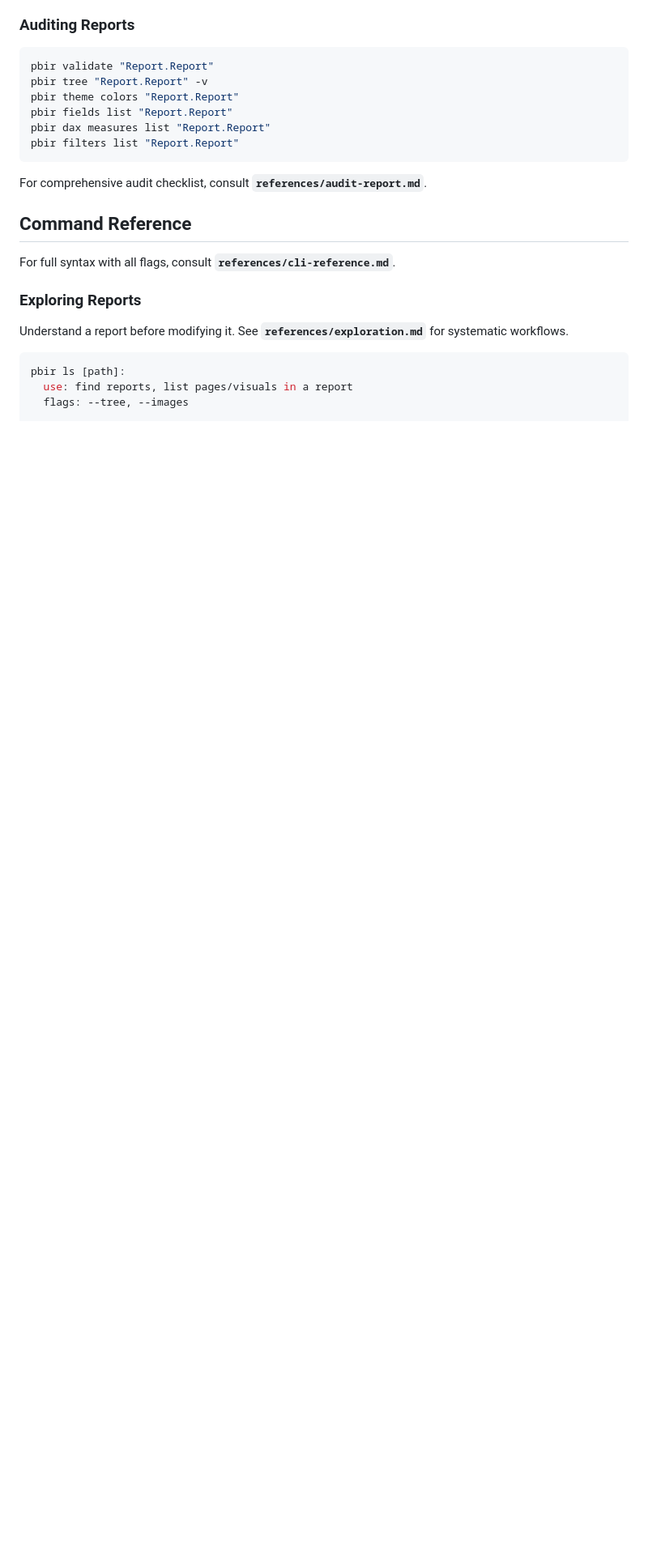
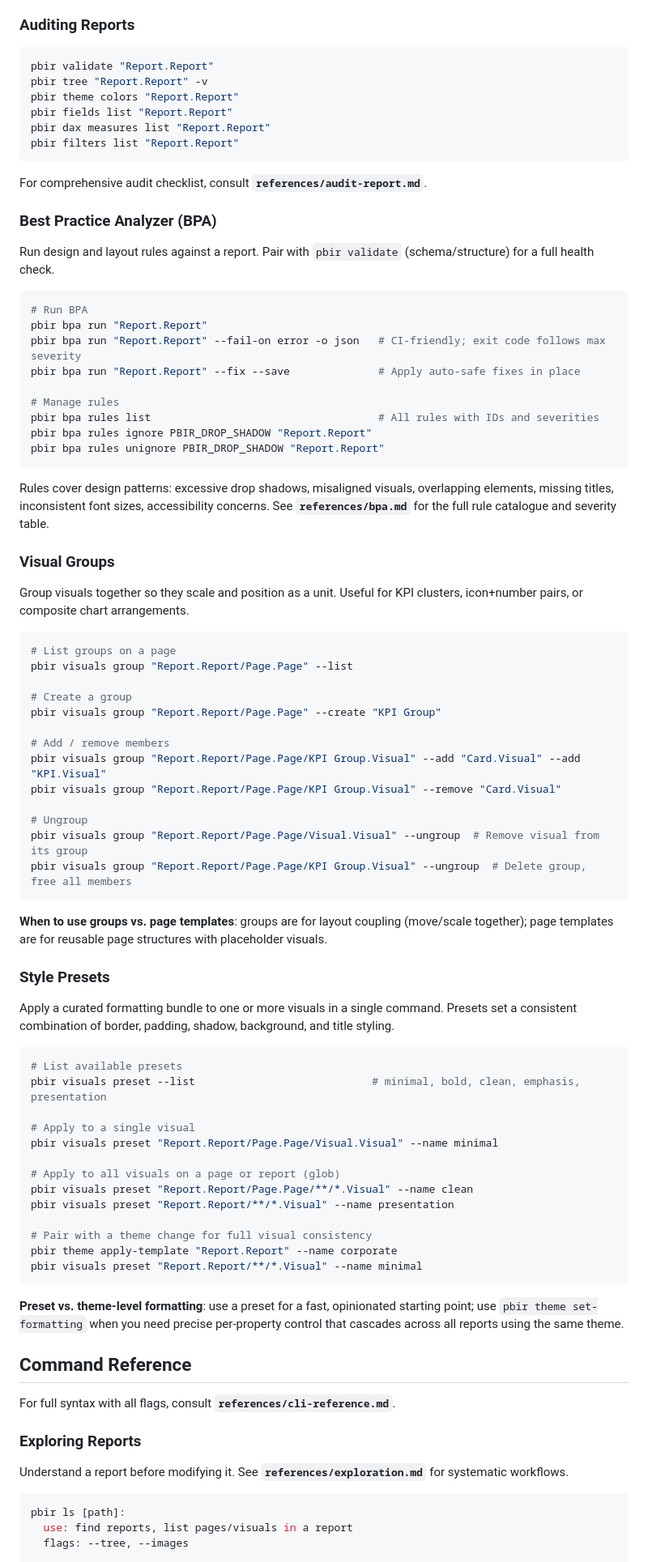
Before and after one commit to santoshkanthety/powerbi-agent, a Markdown page: skills/pbir-cli.md, the part around one of its changes. Shown at 81% size. GitHub-like rendering; blank space fills up the shorter version.

Commit message:
feat(pbir-cli skill): add BPA, visual groups, style presets (pbir-cli v0.9.19)
Clean-room update based on public pbir-cli docs. Scope C of the
May 2026 upstream sync.

Best Practice Analyzer (pbir bpa)
- pbir bpa run: design + layout rules with --fail-on severity, --fix
  --save for auto-safe fixes, -o json for CI
- pbir bpa rules list/ignore/unignore: manage per-report rule suppression
- Pair with pbir validate (schema/structure) for a full health check
- Added to Core Workflows, Command Reference, and Reference Files table

Visual groups (pbir visuals group)
- Create named groups, add/remove members, ungroup visuals or entire groups
- Groups move and scale as a unit; distinct from page templates
- Added to Core Workflows and Command Reference

Style presets (pbir visuals preset)
- Apply curated formatting bundles: minimal/bold/clean/emphasis/presentation
- Glob-safe; pairs with pbir theme apply-template for full consistency
- Added to Core Workflows and Command Reference

Description trigger keywords updated (BPA, visual groups, presets).
Version bump: 0.26.0 → 0.26.20.

data-goblin feat/pbir-cli-updates branch (GPL-3.0) documented the same
pbir-cli v0.9.19 features. This update was written clean-room from the
public pbir-cli CLI --help output and docs. No GPL content read or copied.

Co-Authored-By: Claude Opus 4.7 <noreply@anthropic.com>

````diff
--- a/skills/pbir-cli.md
+++ b/skills/pbir-cli.md
@@ -273,6 +273,68 @@ pbir filters list "Report.Report"
 ```
 
 For comprehensive audit checklist, consult **`references/audit-report.md`**.
+
+### Best Practice Analyzer (BPA)
+
+Run design and layout rules against a report. Pair with `pbir validate` (schema/structure) for a full health check.
+
+```bash
+# Run BPA
+pbir bpa run "Report.Report"
+pbir bpa run "Report.Report" --fail-on error -o json   # CI-friendly; exit code follows max severity
+pbir bpa run "Report.Report" --fix --save              # Apply auto-safe fixes in place
+
+# Manage rules
+pbir bpa rules list                                    # All rules with IDs and severities
+pbir bpa rules ignore PBIR_DROP_SHADOW "Report.Report"
+pbir bpa rules unignore PBIR_DROP_SHADOW "Report.Report"
+```
+
+Rules cover design patterns: excessive drop shadows, misaligned visuals, overlapping elements, missing titles, inconsistent font sizes, accessibility concerns. See **`references/bpa.md`** for the full rule catalogue and severity table.
+
+### Visual Groups
+
+Group visuals together so they scale and position as a unit. Useful for KPI clusters, icon+number pairs, or composite chart arrangements.
+
+```bash
+# List groups on a page
+pbir visuals group "Report.Report/Page.Page" --list
+
+# Create a group
+pbir visuals group "Report.Report/Page.Page" --create "KPI Group"
+
+# Add / remove members
+pbir visuals group "Report.Report/Page.Page/KPI Group.Visual" --add "Card.Visual" --add "KPI.Visual"
+pbir visuals group "Report.Report/Page.Page/KPI Group.Visual" --remove "Card.Visual"
+
+# Ungroup
+pbir visuals group "Report.Report/Page.Page/Visual.Visual" --ungroup  # Remove visual from its group
+pbir visuals group "Report.Report/Page.Page/KPI Group.Visual" --ungroup  # Delete group, free all members
+```
+
+**When to use groups vs. page templates**: groups are for layout coupling (move/scale together); page templates are for reusable page structures with placeholder visuals.
+
+### Style Presets
+
+Apply a curated formatting bundle to one or more visuals in a single command. Presets set a consistent combination of border, padding, shadow, background, and title styling.
+
+```bash
+# List available presets
+pbir visuals preset --list                            # minimal, bold, clean, emphasis, presentation
+
+# Apply to a single visual
+pbir visuals preset "Report.Report/Page.Page/Visual.Visual" --name minimal
+
+# Apply to all visuals on a page or report (glob)
+pbir visuals preset "Report.Report/Page.Page/**/*.Visual" --name clean
+pbir visuals preset "Report.Report/**/*.Visual" --name presentation
+
+# Pair with a theme change for full visual consistency
+pbir theme apply-template "Report.Report" --name corporate
+pbir visuals preset "Report.Report/**/*.Visual" --name minimal
+```
+
+**Preset vs. theme-level formatting**: use a preset for a fast, opinionated starting point; use `pbir theme set-formatting` when you need precise per-property control that cascades across all reports using the same theme.
 
 
 ## Command Reference
````
Also changed, not shown: other parts of skills/pbir-cli.md (+30 -2 lines).
